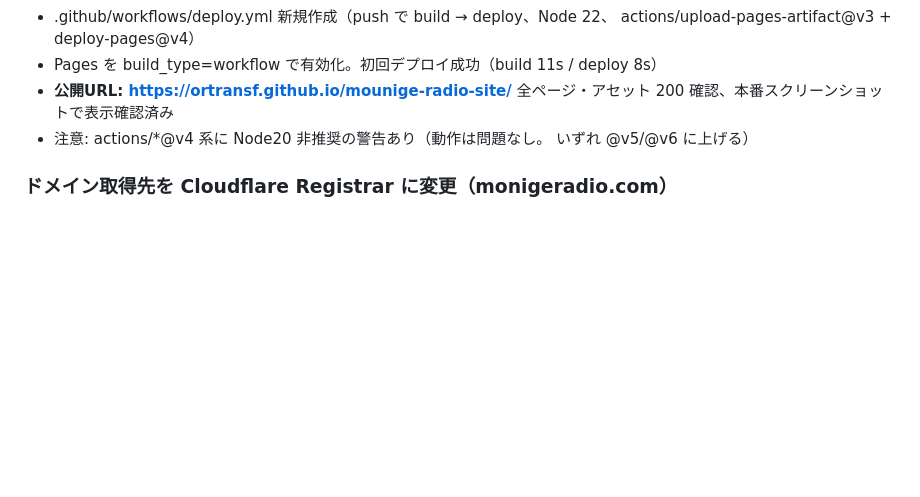
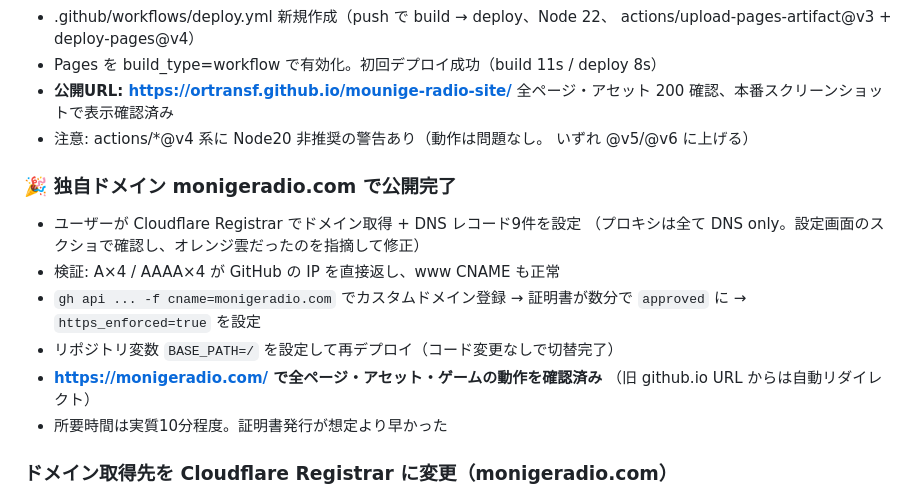
Before and after one commit to ortransf/mounige-radio-site, a Markdown page: WORKLOG.md, the part around the change. Drawn GitHub-style; blank space fills up the shorter version.

Commit message:
独自ドメイン monigeradio.com での公開を反映
DNS 設定 → カスタムドメイン登録 → 証明書発行 → BASE_PATH=/ 切替まで完了。
DEPLOY.md / PLAN.md / WORKLOG.md を現状に合わせて更新。

Co-Authored-By: Claude Fable 5 <noreply@anthropic.com>

```diff
--- a/WORKLOG.md
+++ b/WORKLOG.md
@@ -19,6 +19,18 @@
   全ページ・アセット 200 確認、本番スクリーンショットで表示確認済み
 - 注意: actions/*@v4 系に Node20 非推奨の警告あり（動作は問題なし。
   いずれ @v5/@v6 に上げる）
+
+### 🎉 独自ドメイン monigeradio.com で公開完了
+
+- ユーザーが Cloudflare Registrar でドメイン取得 + DNS レコード9件を設定
+  （プロキシは全て DNS only。設定画面のスクショで確認し、オレンジ雲だったのを指摘して修正）
+- 検証: A×4 / AAAA×4 が GitHub の IP を直接返し、www CNAME も正常
+- `gh api ... -f cname=monigeradio.com` でカスタムドメイン登録 →
+  証明書が数分で `approved` に → `https_enforced=true` を設定
+- リポジトリ変数 `BASE_PATH=/` を設定して再デプロイ（コード変更なしで切替完了）
+- **https://monigeradio.com/ で全ページ・アセット・ゲームの動作を確認済み**
+  （旧 github.io URL からは自動リダイレクト）
+- 所要時間は実質10分程度。証明書発行が想定より早かった
 
 ### ドメイン取得先を Cloudflare Registrar に変更（monigeradio.com）
 
```
Also changed, not shown: DEPLOY.md (+7 -3 lines), PLAN.md (+2 -1 lines).
